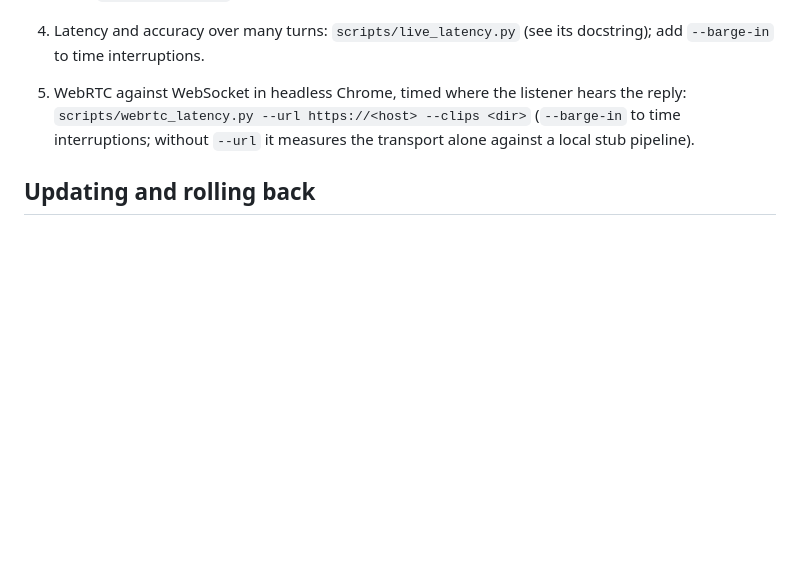
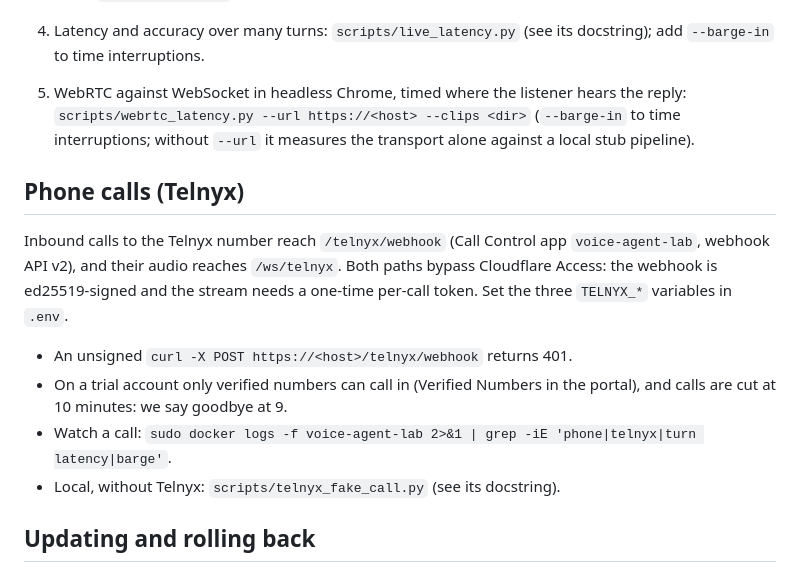
Before and after one commit to connectchiragg/voice-agent-lab, a Markdown page: docs/deploy.md, the part around the change. GitHub-like rendering; blank space fills up the shorter version.

Commit message:
Document phone calls through Telnyx: paths, checks and limits
Co-Authored-By: Claude Opus 5.5 <noreply@anthropic.com>

```diff
--- a/docs/deploy.md
+++ b/docs/deploy.md
@@ -108,6 +108,19 @@ which was too small for the local models and may now suffice (untested).
    (`--barge-in` to time interruptions; without `--url` it measures the
    transport alone against a local stub pipeline).
 
+## Phone calls (Telnyx)
+
+Inbound calls to the Telnyx number reach `/telnyx/webhook` (Call Control app
+`voice-agent-lab`, webhook API v2), and their audio reaches `/ws/telnyx`. Both
+paths bypass Cloudflare Access: the webhook is ed25519-signed and the stream
+needs a one-time per-call token. Set the three `TELNYX_*` variables in `.env`.
+
+- An unsigned `curl -X POST https://<host>/telnyx/webhook` returns 401.
+- On a trial account only verified numbers can call in (Verified Numbers in the
+  portal), and calls are cut at 10 minutes: we say goodbye at 9.
+- Watch a call: `sudo docker logs -f voice-agent-lab 2>&1 | grep -iE 'phone|telnyx|turn latency|barge'`.
+- Local, without Telnyx: `scripts/telnyx_fake_call.py` (see its docstring).
+
 ## Updating and rolling back
 
 Ship the source to a fresh directory, keep `.env`, rebuild only the app
```
